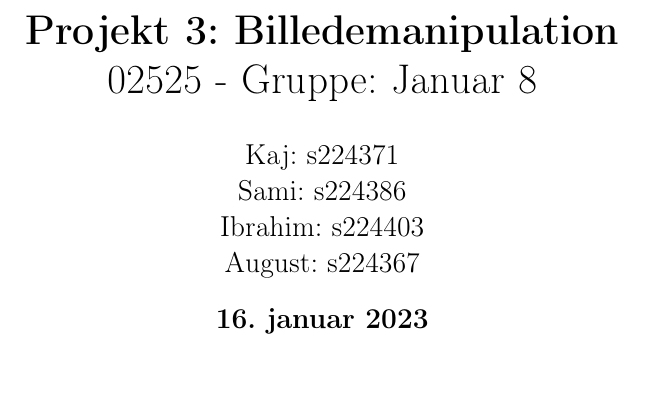
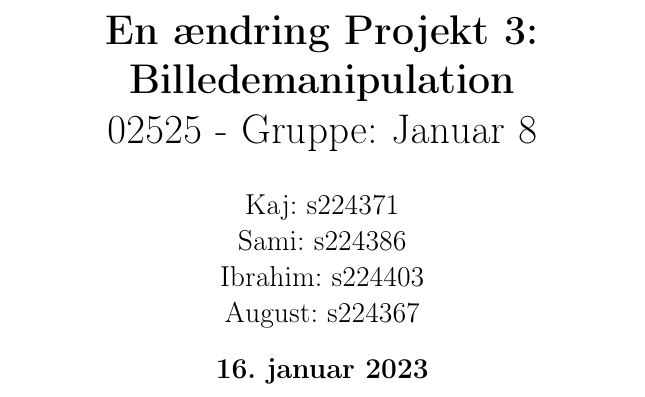
Before and after one commit to Kaizerkaj/Projekt-4-MAT-TEK, a LaTeX document (main.tex): part of page 1 of 8, cut at the place of the change. Compiled offline with pdfLaTeX.

Commit message:
En ændringg

```diff
--- a/main.tex
+++ b/main.tex
@@ -17,7 +17,7 @@
 \usepackage{listings}
 \usepackage{caption}
 
-\title{\textbf{Projekt 3: Billedemanipulation}\\
+\title{\textbf{En ændring Projekt 3: Billedemanipulation}\\
 02525 - Gruppe: Januar 8}
 \author{Kaj: s224371\\ Sami: s224386\\ Ibrahim: s224403\\ August: s224367}
 \date{ \textbf{\today} }
```
